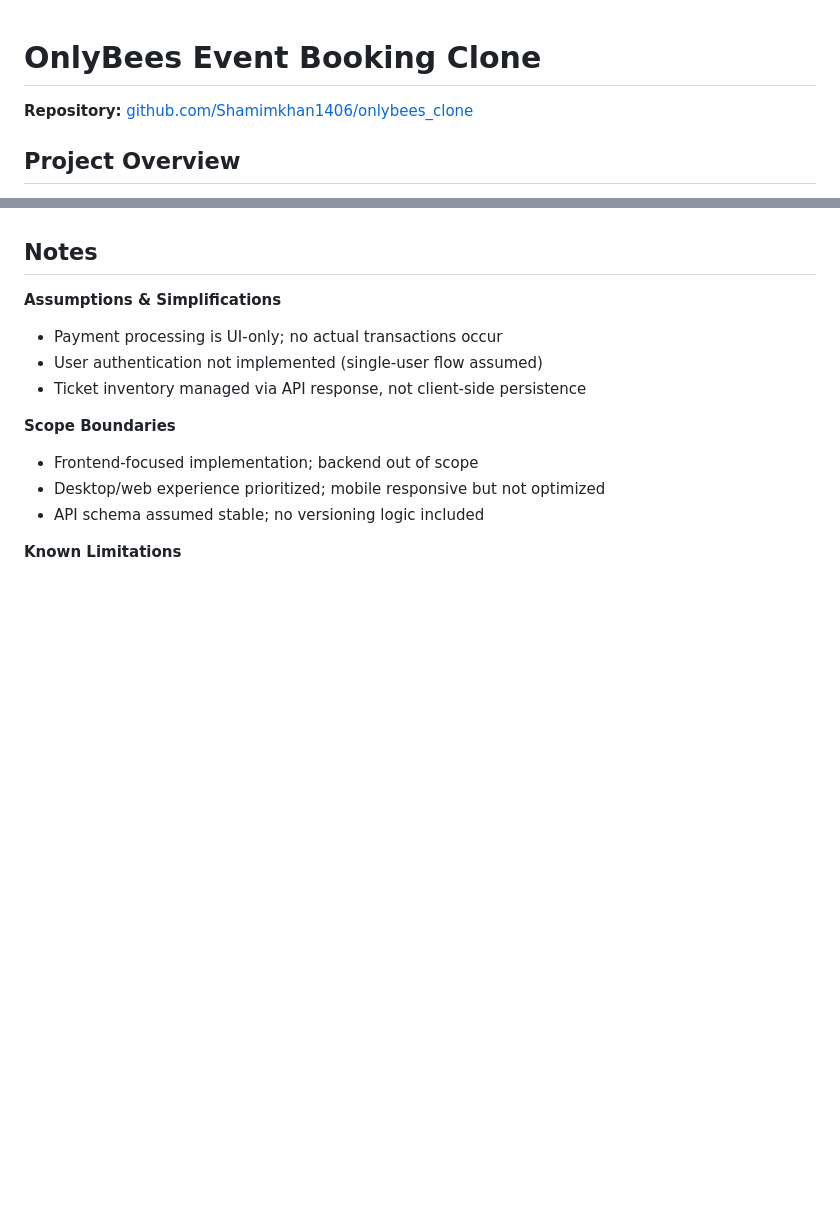
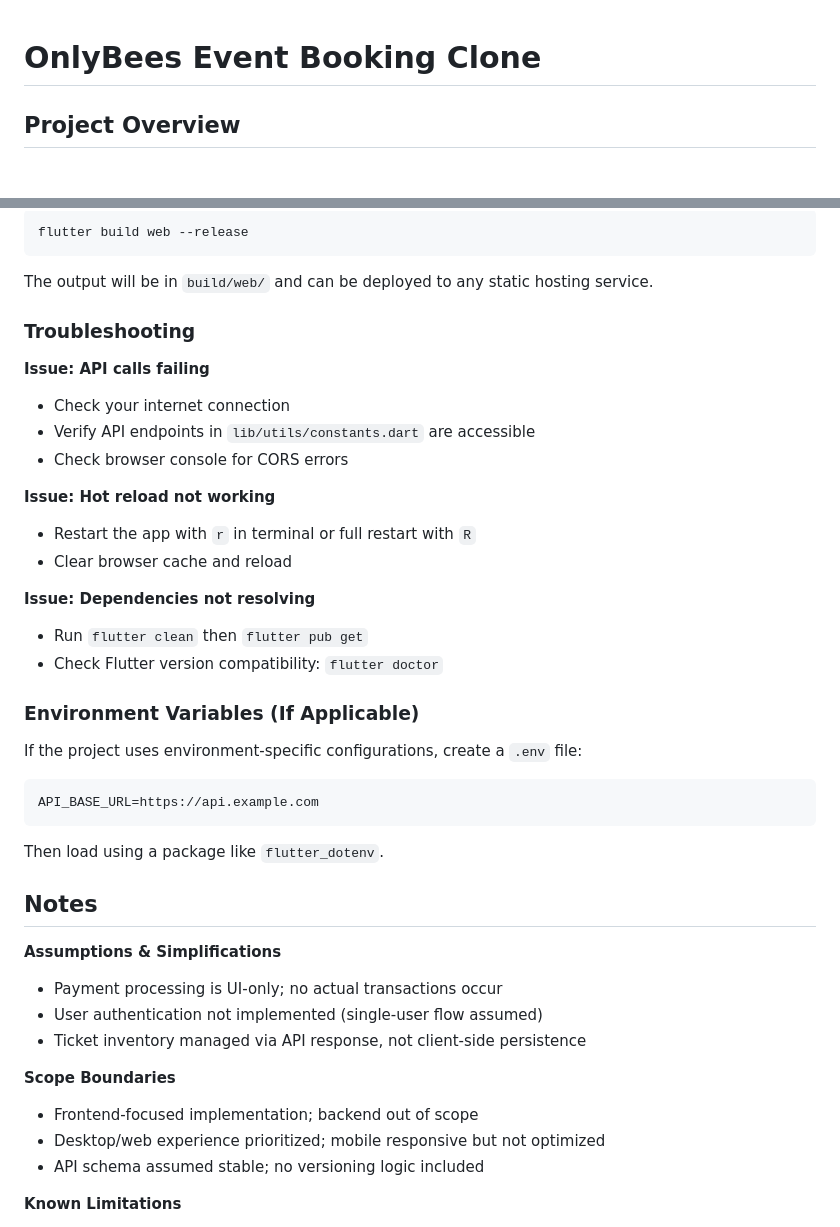
Before and after one commit to Shamimkhan1406/onlybees_clone, a Markdown page: README.md, 2 parts joined by grey strips. Drawn GitHub-style; blank space fills up the shorter version.

````diff
--- a/README.md
+++ b/README.md
@@ -1,6 +1,6 @@
 # OnlyBees Event Booking Clone
 
-**Repository:** [github.com/Shamimkhan1406/onlybees_clone](https://github.com/Shamimkhan1406/onlybees_clone)
+
 
 ## Project Overview
 
@@ -95,3 +177,34 @@ AI tools were used strategically throughout the development process:
+```bash
+flutter build web --release
+```
+
+The output will be in `build/web/` and can be deployed to any static hosting service.
+
+### Troubleshooting
+
+**Issue: API calls failing**
+- Check your internet connection
+- Verify API endpoints in `lib/utils/constants.dart` are accessible
+- Check browser console for CORS errors
+
+**Issue: Hot reload not working**
+- Restart the app with `r` in terminal or full restart with `R`
+- Clear browser cache and reload
+
+**Issue: Dependencies not resolving**
+- Run `flutter clean` then `flutter pub get`
+- Check Flutter version compatibility: `flutter doctor`
+
+### Environment Variables (If Applicable)
+
+If the project uses environment-specific configurations, create a `.env` file:
+
+```
+API_BASE_URL=https://api.example.com
+```
+
+Then load using a package like `flutter_dotenv`.
+
 ## Notes
 
 **Assumptions & Simplifications**
````
Also changed, not shown: other parts of README.md (+82 -0 lines).
